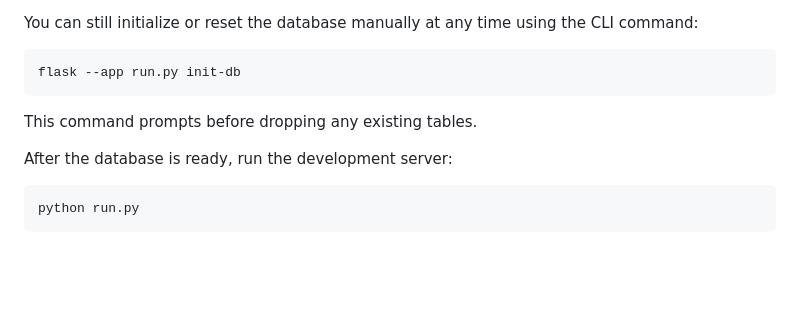
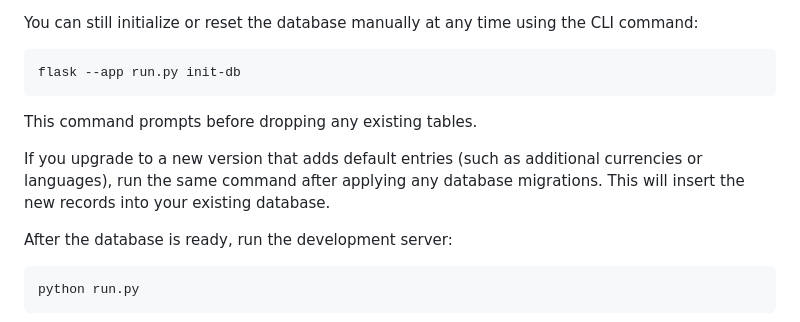
Before and after one commit to Razmatovski/codex-testing, a Markdown page: README.md, the part around the change. Drawn GitHub-style; blank space fills up the shorter version.

Commit message:
docs: note to re-run init-db on upgrade

````diff
--- a/README.md
+++ b/README.md
@@ -74,6 +74,11 @@ flask --app run.py init-db
 ```
 This command prompts before dropping any existing tables.
 
+If you upgrade to a new version that adds default entries (such as
+additional currencies or languages), run the same command after applying any
+database migrations. This will insert the new records into your existing
+database.
+
 After the database is ready, run the development server:
 
 ```bash
````
